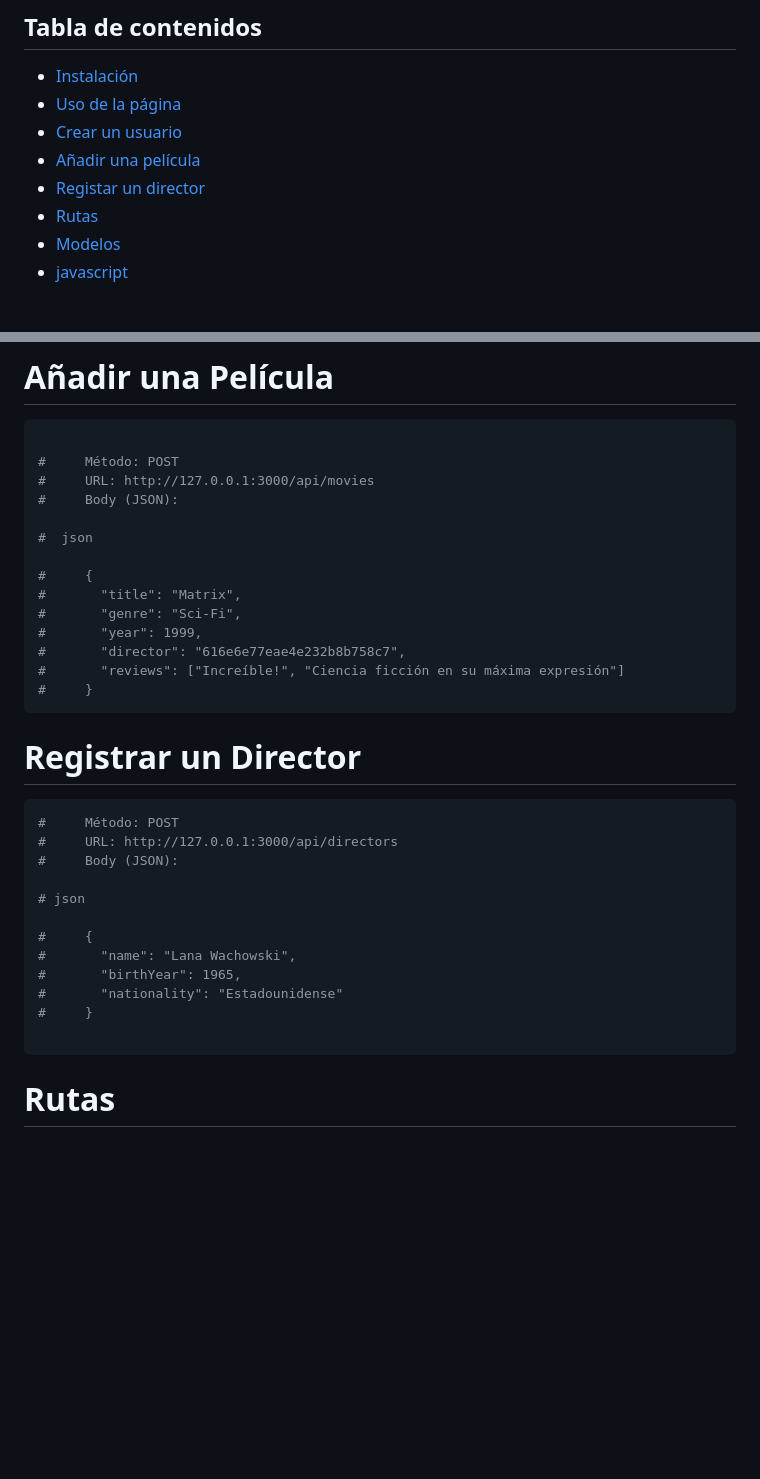
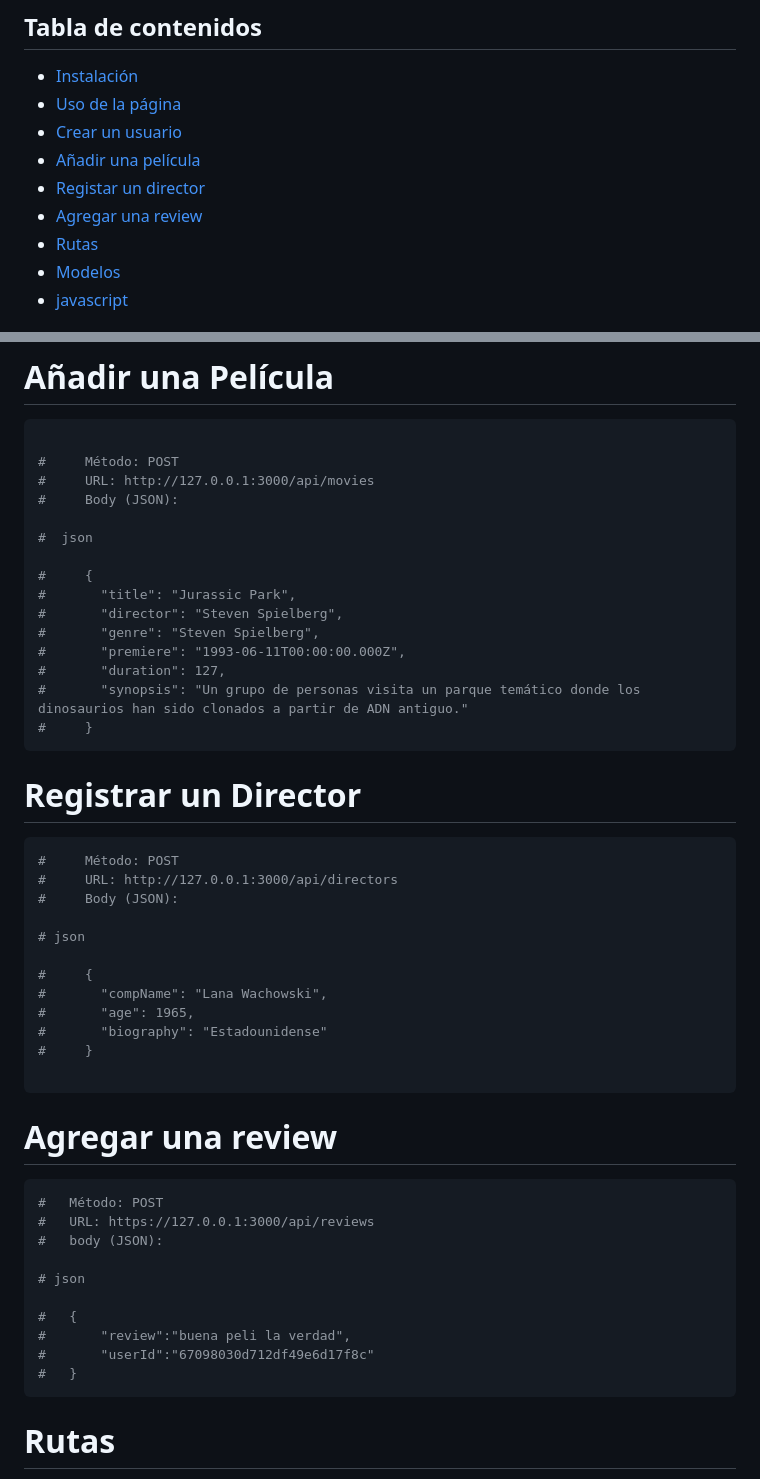
Before and after one commit to DiegoQuisbert/parcial-1, a Markdown page: README.md, 2 parts joined by grey strips. Rendered like a GitHub page; blank space fills up the shorter version.

Commit message:
pequeños ajustes a las instrucciones, ahora sí el final

````diff
--- a/README.md
+++ b/README.md
@@ -9,6 +9,7 @@ En esta app tienes la capacidad de crearte una cuenta, tener un manejo de las cu
 - [Crear un usuario](#Crear-un-usuario)
 - [Añadir una película](#Añadir-una-película)
 - [Registar un director](#Registrar-un-director)
+- [Agregar una review](#Agregar-una-review)
 - [Rutas](#rutas)
 - [Modelos](#modelos)
 - [javascript](#javascript)
@@ -103,11 +104,12 @@ Colocar el ID de un usuario y presionar el botón
 #  json
 
 #     {
-#       "title": "Matrix",
-#       "genre": "Sci-Fi",
-#       "year": 1999,
-#       "director": "616e6e77eae4e232b8b758c7",
-#       "reviews": ["Increíble!", "Ciencia ficción en su máxima expresión"]
+#       "title": "Jurassic Park",
+#       "director": "Steven Spielberg",
+#       "genre": "Steven Spielberg",
+#       "premiere": "1993-06-11T00:00:00.000Z",
+#       "duration": 127,
+#       "synopsis": "Un grupo de personas visita un parque temático donde los dinosaurios han sido clonados a partir de ADN antiguo."
 #     }
 ```
 
@@ -121,11 +123,26 @@ Colocar el ID de un usuario y presionar el botón
 # json
 
 #     {
-#       "name": "Lana Wachowski",
-#       "birthYear": 1965,
-#       "nationality": "Estadounidense"
+#       "compName": "Lana Wachowski",
+#       "age": 1965,
+#       "biography": "Estadounidense"
 #     }
 
+```
+
+# Agregar una review
+
+``` bash
+#   Método: POST
+#   URL: https://127.0.0.1:3000/api/reviews
+#   body (JSON):
+
+# json
+
+#   {
+#       "review":"buena peli la verdad",
+#       "userId":"67098030d712df49e6d17f8c"
+#   }
 ```
 
 # Rutas
````
